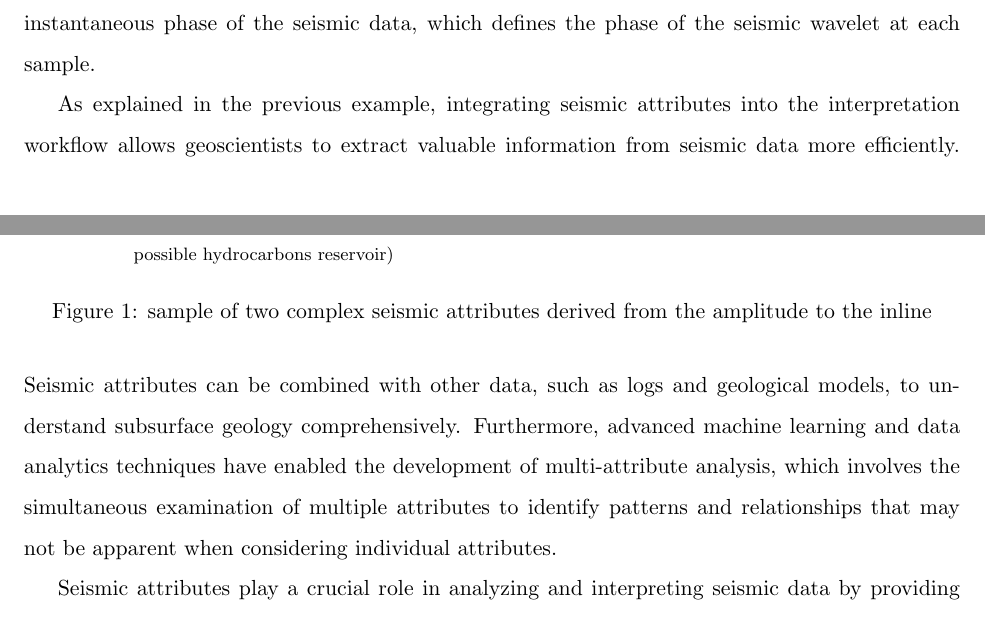
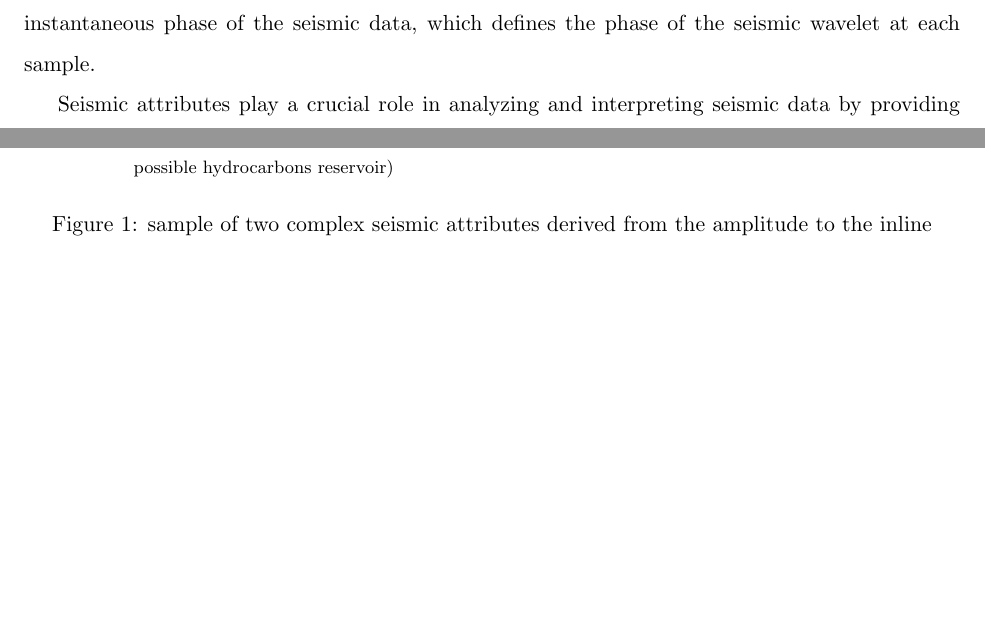
Before and after one commit to delucca-archive/dwsr-eqm, a LaTeX document (main.tex, which reads chapters/2.1-seismic-attributes.tex): two parts of pages 5 and 6 of 28 before the commit and two parts of pages 5 and 6 of 27 after it, joined at a grey line, cut so that both start at the same text, the shorter picture padded with empty space. Compiled offline with pdfLaTeX.

Commit message:
chore: reduced size

```diff
--- a/chapters/2.1-seismic-attributes.tex
+++ b/chapters/2.1-seismic-attributes.tex
@@ -39,10 +39,6 @@ Figure~\ref{fig:seismic-inst-phase} shows the instantaneous phase of the seismic
     \label{fig:seismic-complex-attr}
 \end{figure}
 
-As explained in the previous example, integrating seismic attributes into the interpretation workflow allows geoscientists to extract valuable information from seismic data more efficiently.
-Seismic attributes can be combined with other data, such as logs and geological models, to understand subsurface geology comprehensively.
-Furthermore, advanced machine learning and data analytics techniques have enabled the development of multi-attribute analysis, which involves the simultaneous examination of multiple attributes to identify patterns and relationships that may not be apparent when considering individual attributes.
-
 Seismic attributes play a crucial role in analyzing and interpreting seismic data by providing quantitative measures of subsurface geology.
 They enhance the understanding of complex geological settings, improve reservoir characterization, and aid in the prediction of subsurface resources.
 As the field continues to evolve, integrating seismic attributes with other data sources and advanced computational techniques will further advance the state of knowledge in the field and enable more accurate and efficient exploration and production efforts.
```
Also changed, not shown: main.pdf.
